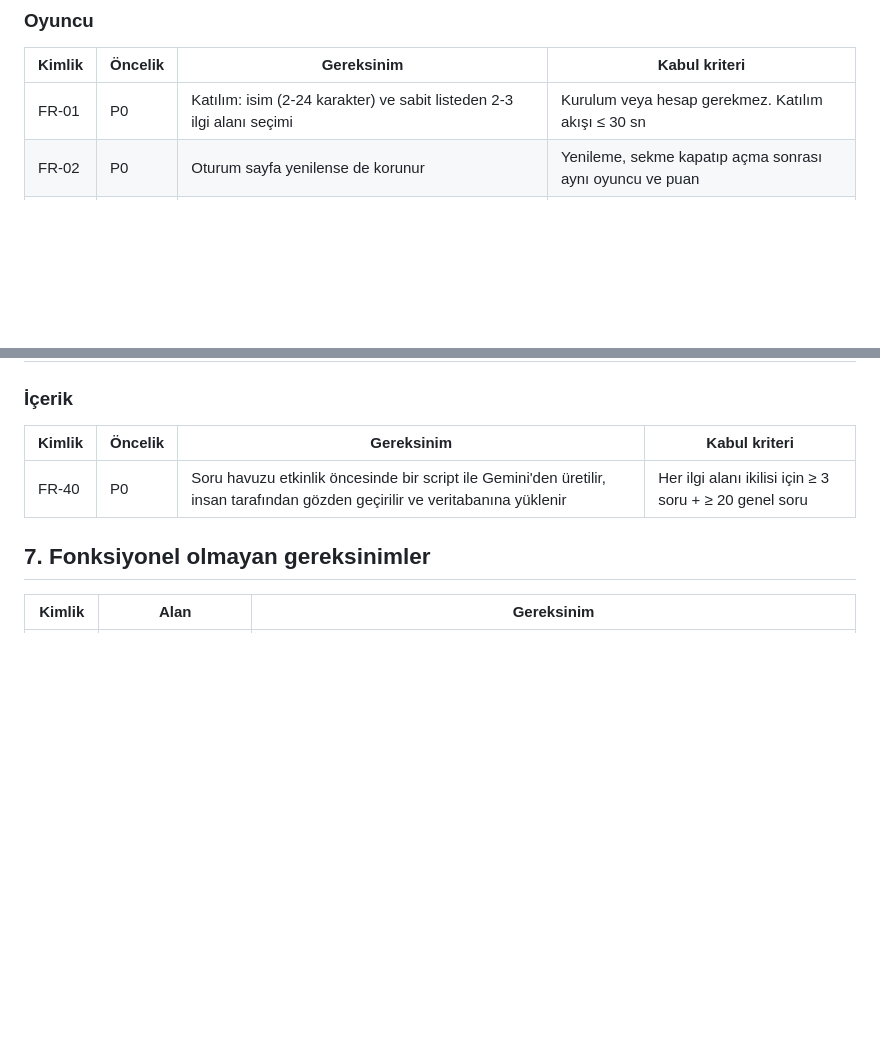
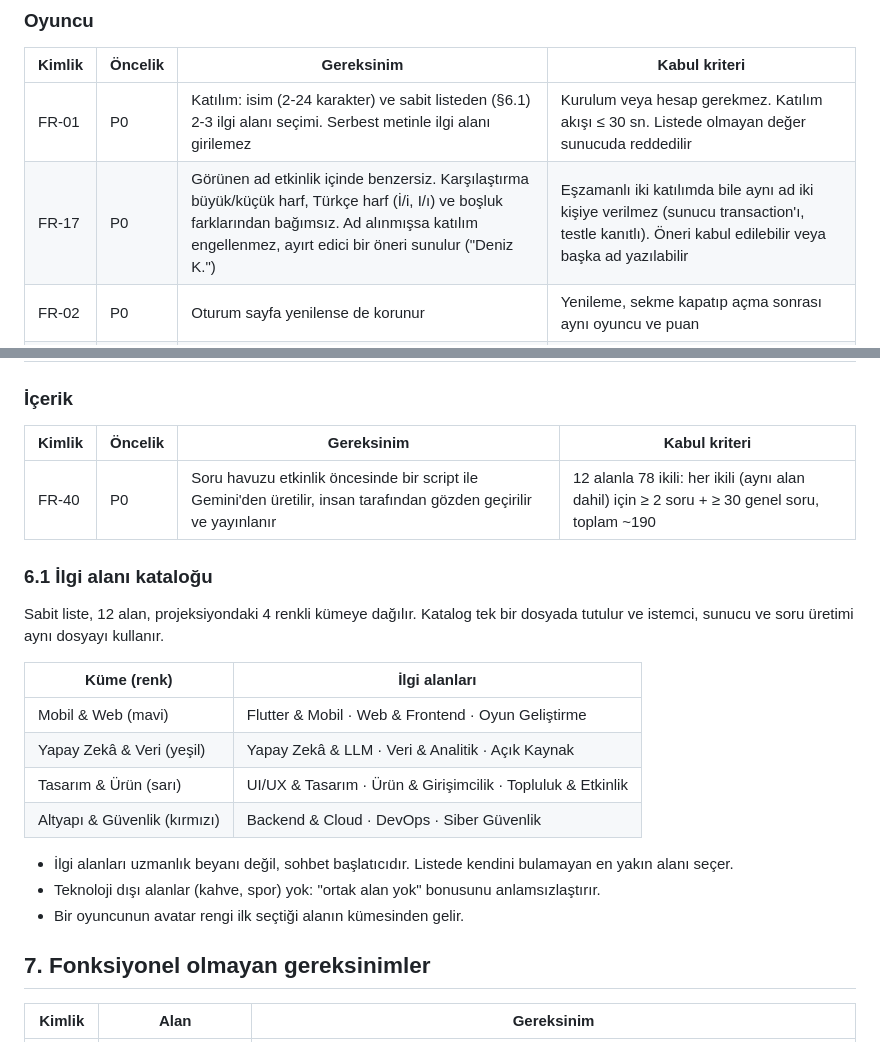
Before and after one commit to bugragoksu/patch-party, a Markdown page: docs/specs/01-requirements.md, 2 parts joined by grey strips. Rendered like a GitHub page; blank space fills up the shorter version.

```diff
--- a/docs/specs/01-requirements.md
+++ b/docs/specs/01-requirements.md
@@ -57,7 +57,8 @@ draft ──▶ lobby ──▶ live ──▶ ended ──▶ archived
 
 | Kimlik | Öncelik | Gereksinim | Kabul kriteri |
 |---|---|---|---|
-| FR-01 | P0 | Katılım: isim (2-24 karakter) ve sabit listeden 2-3 ilgi alanı seçimi | Kurulum veya hesap gerekmez. Katılım akışı ≤ 30 sn |
+| FR-01 | P0 | Katılım: isim (2-24 karakter) ve sabit listeden (§6.1) 2-3 ilgi alanı seçimi. Serbest metinle ilgi alanı girilemez | Kurulum veya hesap gerekmez. Katılım akışı ≤ 30 sn. Listede olmayan değer sunucuda reddedilir |
+| FR-17 | P0 | Görünen ad etkinlik içinde benzersiz. Karşılaştırma büyük/küçük harf, Türkçe harf (İ/i, I/ı) ve boşluk farklarından bağımsız. Ad alınmışsa katılım engellenmez, ayırt edici bir öneri sunulur ("Deniz K.") | Eşzamanlı iki katılımda bile aynı ad iki kişiye verilmez (sunucu transaction'ı, testle kanıtlı). Öneri kabul edilebilir veya başka ad yazılabilir |
 | FR-02 | P0 | Oturum sayfa yenilense de korunur | Yenileme, sekme kapatıp açma sonrası aynı oyuncu ve puan |
 | FR-03 | P0 | Kişisel QR, belirli aralıklarla (varsayılan 30 sn) değişir. Altında aynı jetonun kısa kodu görünür | Süresi geçmiş jeton (bir önceki pencere hariç) reddedilir |
 | FR-04 | P0 | Kamera ile başka oyuncunun QR'ını okutma | Kamera izni reddedilirse kullanıcı FR-05'e yönlendirilir |
@@ -95,7 +96,22 @@ draft ──▶ lobby ──▶ live ──▶ ended ──▶ archived
 
 | Kimlik | Öncelik | Gereksinim | Kabul kriteri |
 |---|---|---|---|
-| FR-40 | P0 | Soru havuzu etkinlik öncesinde bir script ile Gemini'den üretilir, insan tarafından gözden geçirilir ve veritabanına yüklenir | Her ilgi alanı ikilisi için ≥ 3 soru + ≥ 20 genel soru |
+| FR-40 | P0 | Soru havuzu etkinlik öncesinde bir script ile Gemini'den üretilir, insan tarafından gözden geçirilir ve yayınlanır | 12 alanla 78 ikili: her ikili (aynı alan dahil) için ≥ 2 soru + ≥ 30 genel soru, toplam ~190 |
+
+### 6.1 İlgi alanı kataloğu
+
+Sabit liste, 12 alan, projeksiyondaki 4 renkli kümeye dağılır. Katalog tek bir dosyada tutulur ve istemci, sunucu ve soru üretimi aynı dosyayı kullanır.
+
+| Küme (renk) | İlgi alanları |
+|---|---|
+| Mobil & Web (mavi) | Flutter & Mobil · Web & Frontend · Oyun Geliştirme |
+| Yapay Zekâ & Veri (yeşil) | Yapay Zekâ & LLM · Veri & Analitik · Açık Kaynak |
+| Tasarım & Ürün (sarı) | UI/UX & Tasarım · Ürün & Girişimcilik · Topluluk & Etkinlik |
+| Altyapı & Güvenlik (kırmızı) | Backend & Cloud · DevOps · Siber Güvenlik |
+
+- İlgi alanları uzmanlık beyanı değil, sohbet başlatıcıdır. Listede kendini bulamayan en yakın alanı seçer.
+- Teknoloji dışı alanlar (kahve, spor) yok: "ortak alan yok" bonusunu anlamsızlaştırır.
+- Bir oyuncunun avatar rengi ilk seçtiği alanın kümesinden gelir.
 
 ## 7. Fonksiyonel olmayan gereksinimler
 
```
Also changed, not shown: docs/specs/02-architecture.md (+11 -4 lines).
